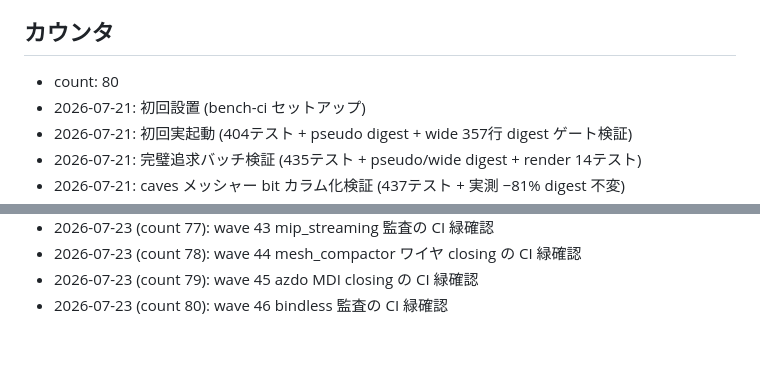
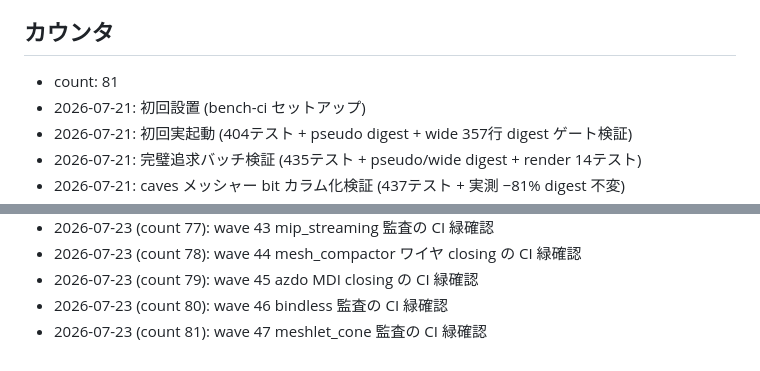
Before and after one commit to ifuto/ohohohoh, a Markdown page: ci/TRIGGER.md, 2 parts joined by grey strips. Drawn GitHub-style.

Commit message:
ci: trigger bench (wave 47 meshlet_cone 監査の CI 緑確認)
Co-authored-by: arena-agent <297053741+arena-agent@users.noreply.github.com>

```diff
--- a/ci/TRIGGER.md
+++ b/ci/TRIGGER.md
@@ -17,7 +17,7 @@
 
 ## カウンタ
 
-- count: 80
+- count: 81
 - 2026-07-21: 初回設置 (bench-ci セットアップ)
 - 2026-07-21: 初回実起動 (404テスト + pseudo digest + wide 357行 digest ゲート検証)
 - 2026-07-21: 完璧追求バッチ検証 (435テスト + pseudo/wide digest + render 14テスト)
@@ -98,3 +98,4 @@
 - 2026-07-23 (count 78): wave 44 mesh_compactor ワイヤ closing の CI 緑確認
 - 2026-07-23 (count 79): wave 45 azdo MDI closing の CI 緑確認
 - 2026-07-23 (count 80): wave 46 bindless 監査の CI 緑確認
+- 2026-07-23 (count 81): wave 47 meshlet_cone 監査の CI 緑確認
```
